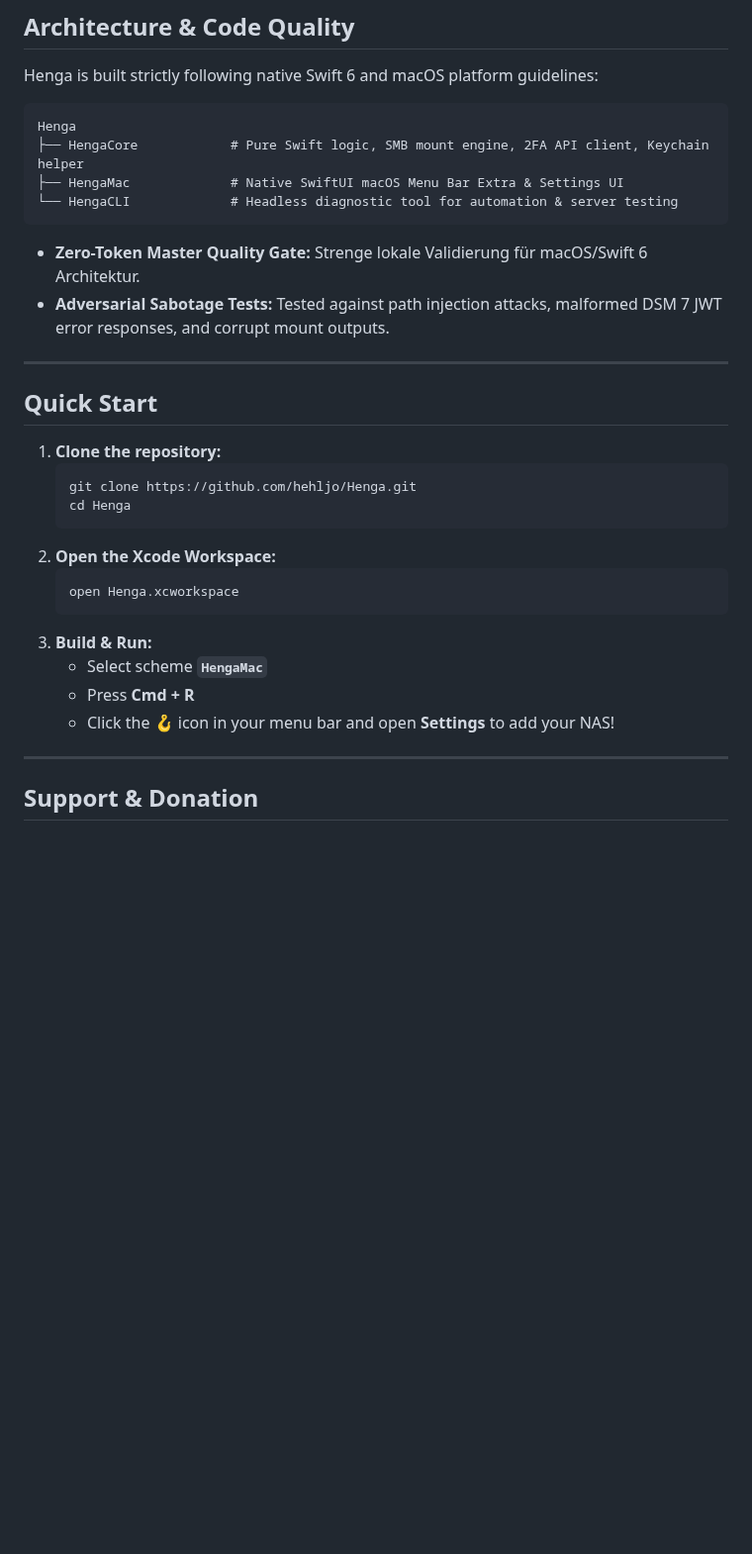
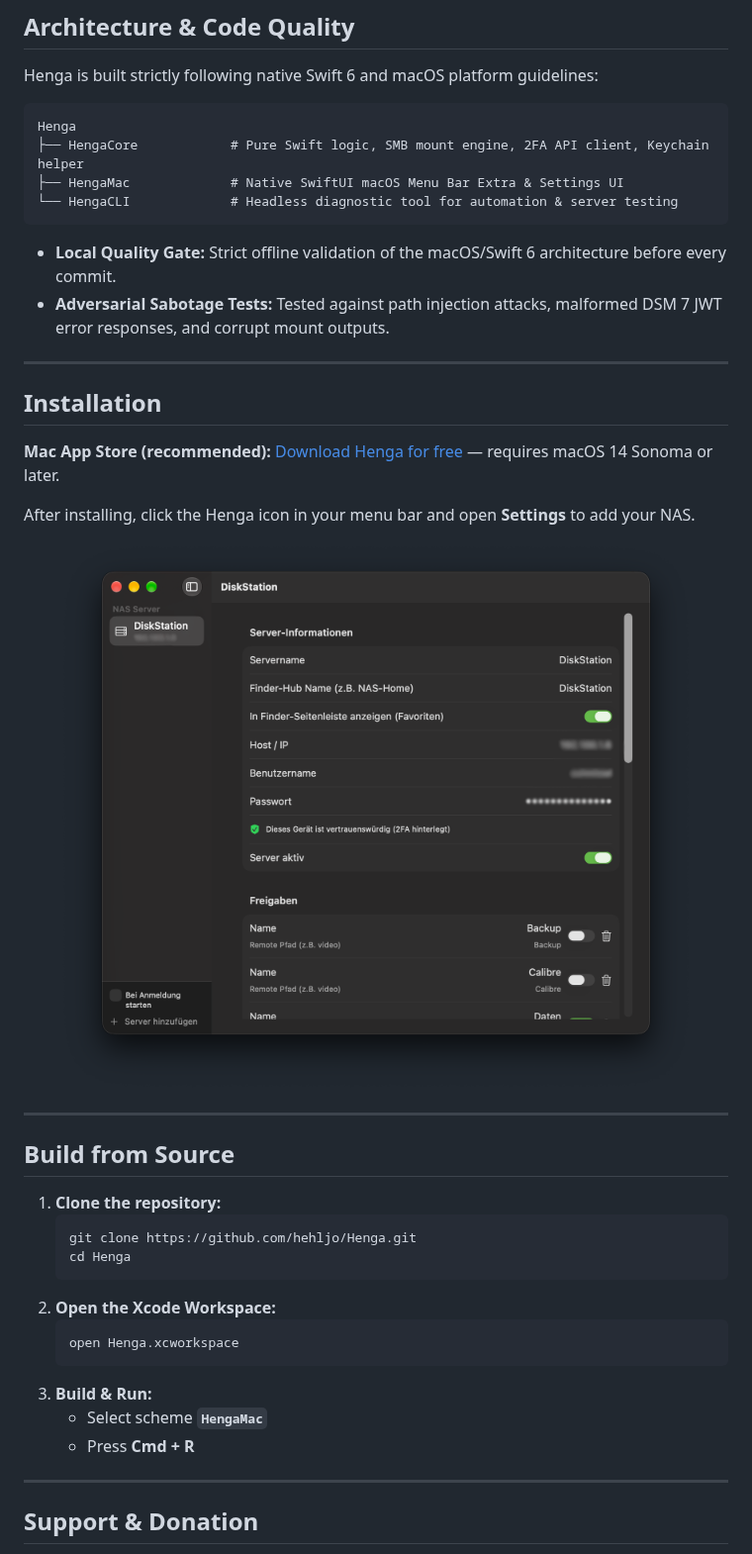
Before and after one commit to hehljo/Henga, a Markdown page: README.md, the part around one of its changes. Shown at 99% size. Rendered like a GitHub page; pictures changed too: docs/screenshot2-settings.png (added); blank space fills up the shorter version.

Commit message:
docs(readme): add app icon, Mac App Store link and screenshots
Co-Authored-By: Claude Opus 5.5 <noreply@anthropic.com>

````diff
--- a/README.md
+++ b/README.md
@@ -50,12 +55,24 @@ Henga
 └── HengaCLI             # Headless diagnostic tool for automation & server testing
 ```
 
-- **Zero-Token Master Quality Gate:** Strenge lokale Validierung für macOS/Swift 6 Architektur.
+- **Local Quality Gate:** Strict offline validation of the macOS/Swift 6 architecture before every commit.
 - **Adversarial Sabotage Tests:** Tested against path injection attacks, malformed DSM 7 JWT error responses, and corrupt mount outputs.
 
 ---
 
-## Quick Start
+## Installation
+
+**Mac App Store (recommended):** [Download Henga for free](https://apps.apple.com/app/id6814454906) — requires macOS 14 Sonoma or later.
+
+After installing, click the Henga icon in your menu bar and open **Settings** to add your NAS.
+
+<div align="center">
+<img src="docs/screenshot2-settings.png" width="640" alt="Henga settings window">
+</div>
+
+---
+
+## Build from Source
 
 1. **Clone the repository:**
    ```bash
@@ -69,7 +86,6 @@ Henga
 3. **Build & Run:**
    - Select scheme **`HengaMac`**
    - Press **Cmd + R**
-   - Click the 🪝 icon in your menu bar and open **Settings** to add your NAS!
 
 ---
 
````
Also changed, not shown: other parts of README.md (+10 -5 lines), docs/icon-256.png (added), docs/screenshot1-menuleistevorschau.png (added).
